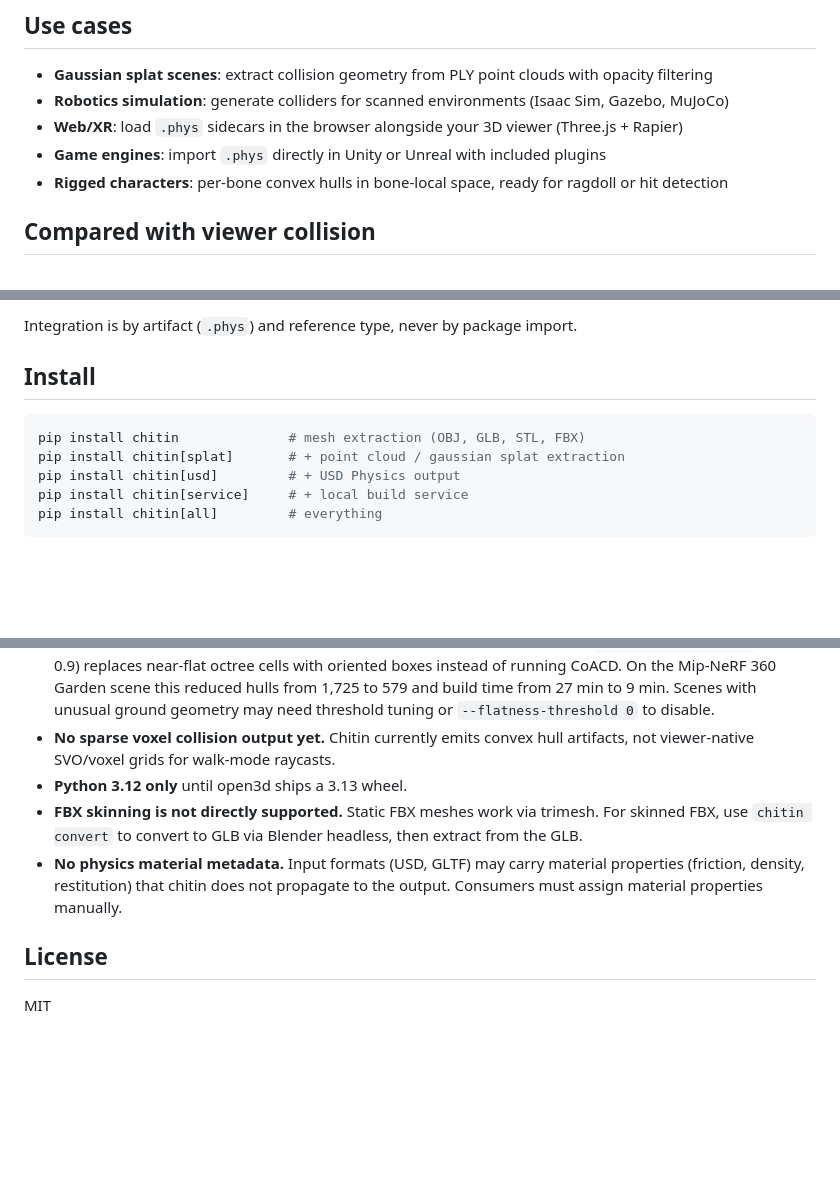
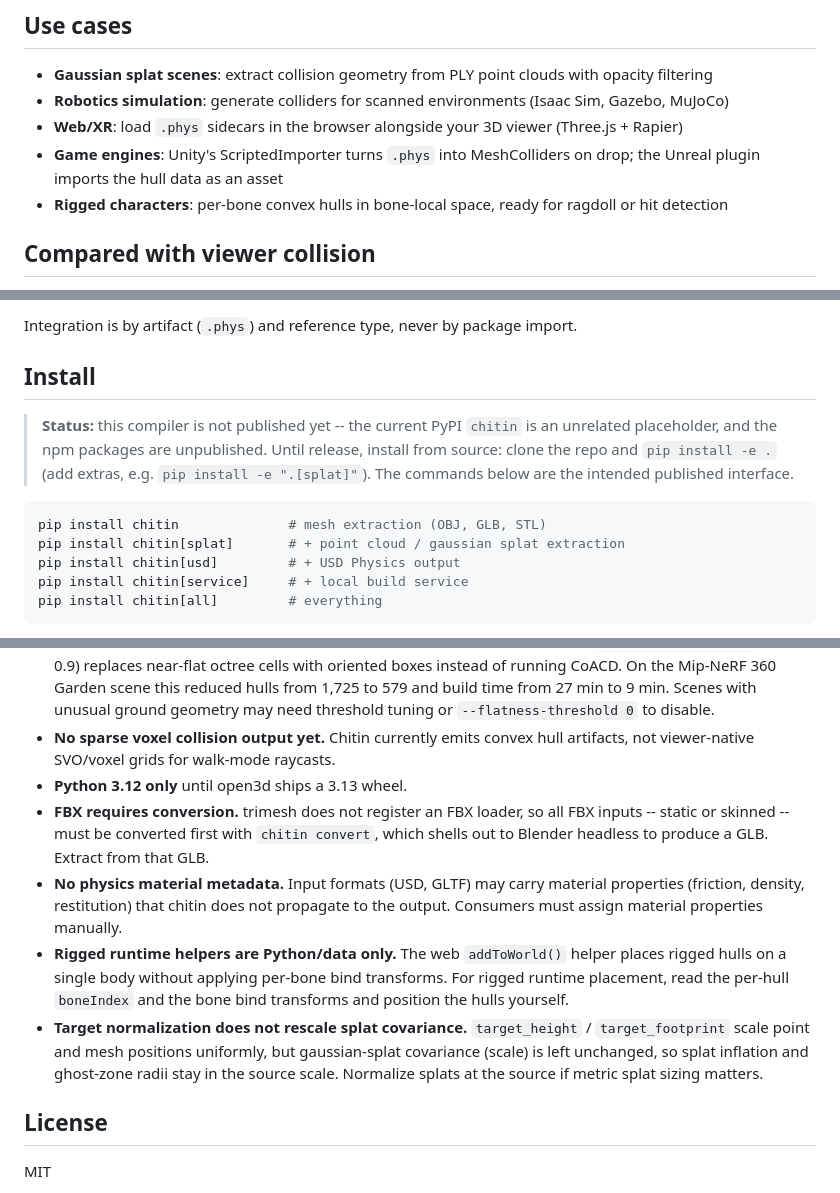
Before and after one commit to Autarkis/chitin, a Markdown page: README.md, 3 parts joined by grey strips. Rendered like a GitHub page; blank space fills up the shorter version.

````diff
--- a/README.md
+++ b/README.md
@@ -20,7 +20,7 @@ It is not a splat viewer feature or a single-engine import button. Viewer collis
 - **Gaussian splat scenes**: extract collision geometry from PLY point clouds with opacity filtering
 - **Robotics simulation**: generate colliders for scanned environments (Isaac Sim, Gazebo, MuJoCo)
 - **Web/XR**: load `.phys` sidecars in the browser alongside your 3D viewer (Three.js + Rapier)
-- **Game engines**: import `.phys` directly in Unity or Unreal with included plugins
+- **Game engines**: Unity's ScriptedImporter turns `.phys` into MeshColliders on drop; the Unreal plugin imports the hull data as an asset
 - **Rigged characters**: per-bone convex hulls in bone-local space, ready for ragdoll or hit detection
 
 ## Compared with viewer collision
@@ -46,8 +46,10 @@ import.
 
 ## Install
 
+> **Status:** this compiler is not published yet -- the current PyPI `chitin` is an unrelated placeholder, and the npm packages are unpublished. Until release, install from source: clone the repo and `pip install -e .` (add extras, e.g. `pip install -e ".[splat]"`). The commands below are the intended published interface.
+
 ```bash
-pip install chitin              # mesh extraction (OBJ, GLB, STL, FBX)
+pip install chitin              # mesh extraction (OBJ, GLB, STL)
 pip install chitin[splat]       # + point cloud / gaussian splat extraction
 pip install chitin[usd]         # + USD Physics output
 pip install chitin[service]     # + local build service
@@ -236,8 +244,10 @@ chitin-server download <job_id> -o ./output
 - **Flat surfaces over-decompose (mitigated).** A PCA-based flatness detector (`--flatness-threshold`, default 0.9) replaces near-flat octree cells with oriented boxes instead of running CoACD. On the Mip-NeRF 360 Garden scene this reduced hulls from 1,725 to 579 and build time from 27 min to 9 min. Scenes with unusual ground geometry may need threshold tuning or `--flatness-threshold 0` to disable.
 - **No sparse voxel collision output yet.** Chitin currently emits convex hull artifacts, not viewer-native SVO/voxel grids for walk-mode raycasts.
 - **Python 3.12 only** until open3d ships a 3.13 wheel.
-- **FBX skinning is not directly supported.** Static FBX meshes work via trimesh. For skinned FBX, use `chitin convert` to convert to GLB via Blender headless, then extract from the GLB.
+- **FBX requires conversion.** trimesh does not register an FBX loader, so all FBX inputs -- static or skinned -- must be converted first with `chitin convert`, which shells out to Blender headless to produce a GLB. Extract from that GLB.
 - **No physics material metadata.** Input formats (USD, GLTF) may carry material properties (friction, density, restitution) that chitin does not propagate to the output. Consumers must assign material properties manually.
+- **Rigged runtime helpers are Python/data only.** The web `addToWorld()` helper places rigged hulls on a single body without applying per-bone bind transforms. For rigged runtime placement, read the per-hull `boneIndex` and the bone bind transforms and position the hulls yourself.
+- **Target normalization does not rescale splat covariance.** `target_height` / `target_footprint` scale point and mesh positions uniformly, but gaussian-splat covariance (scale) is left unchanged, so splat inflation and ghost-zone radii stay in the source scale. Normalize splats at the source if metric splat sizing matters.
 
 ## License
 
````
Also changed, not shown: other parts of README.md (+6 -0 lines), docs/architecture.md (+4 -4 lines), docs/usage.md (+3 -1 lines).
